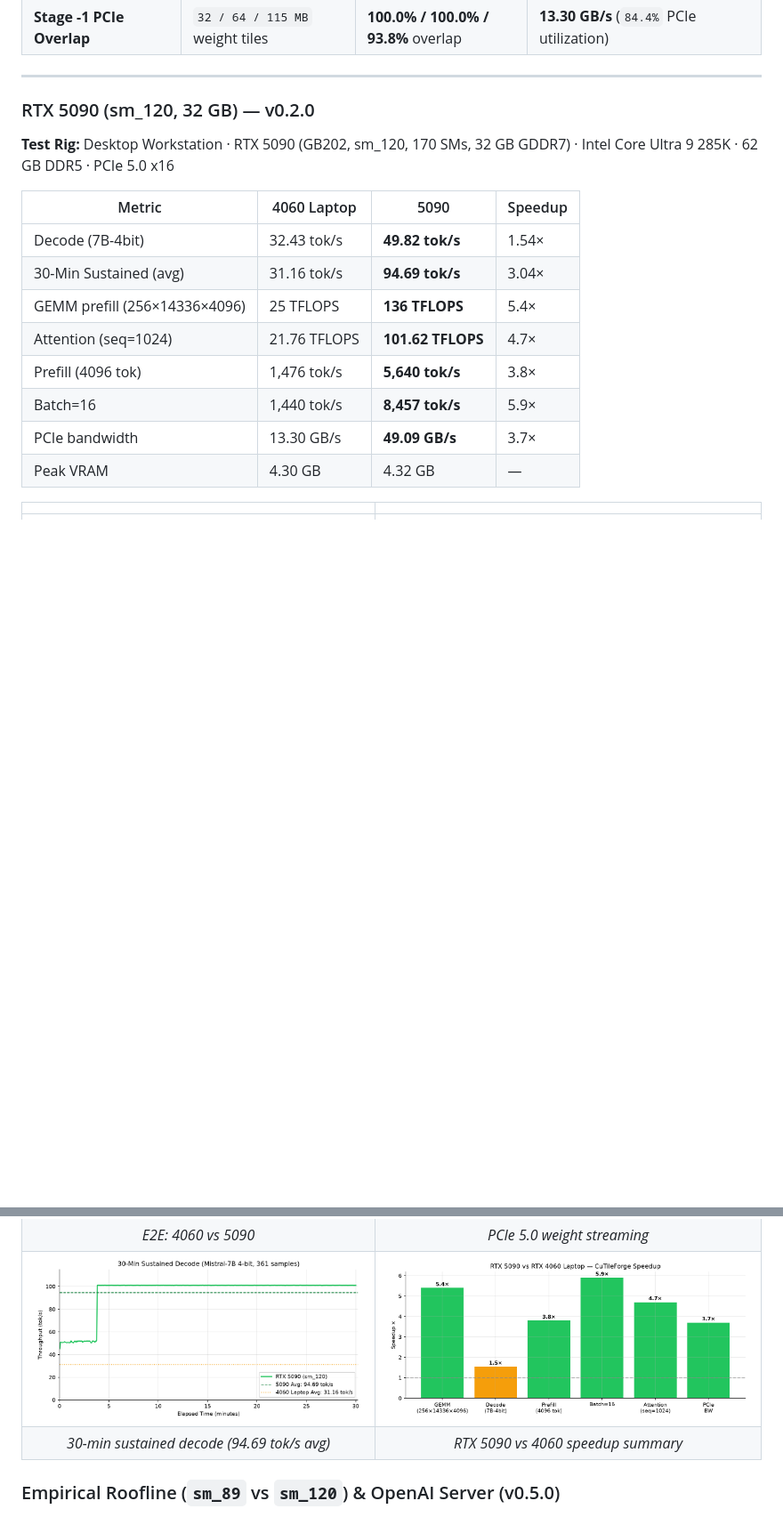
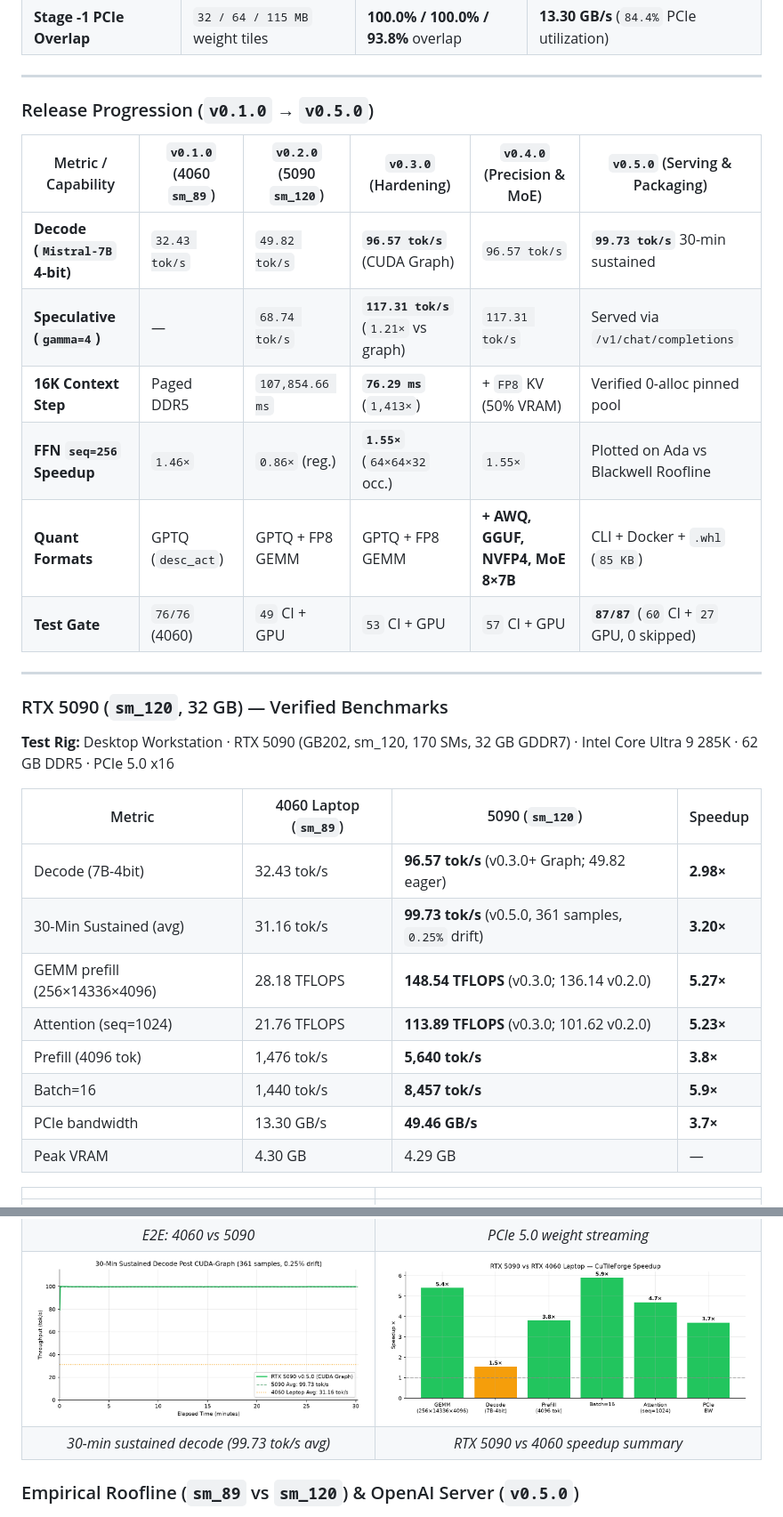
Before and after one commit to samudragupto/cutile-forge, a Markdown page: README.md, 2 parts joined by grey strips. Shown at 89% size. Drawn GitHub-style; pictures changed too: docs/images_5090/sustained_30min.png; blank space fills up the shorter version.

Commit message:
release: v0.5.0 production cleanup (87/87 tests, SSE+concurrency verified, sustained re-run, README v0.5.0, tag realign)

```diff
--- a/README.md
+++ b/README.md
@@ -158,20 +159,33 @@ PS C:\Users\user\Desktop\cutile-forge> python -m pytest tests/ benchmarks/correc
 
 ---
 
-### RTX 5090 (sm_120, 32 GB) — v0.2.0
+### Release Progression (`v0.1.0` → `v0.5.0`)
+
+| Metric / Capability | `v0.1.0` (4060 `sm_89`) | `v0.2.0` (5090 `sm_120`) | `v0.3.0` (Hardening) | `v0.4.0` (Precision & MoE) | `v0.5.0` (Serving & Packaging) |
+|---|---|---|---|---|---|
+| **Decode (`Mistral-7B` 4-bit)** | `32.43 tok/s` | `49.82 tok/s` | **`96.57 tok/s`** (CUDA Graph) | `96.57 tok/s` | **`99.73 tok/s`** 30-min sustained |
+| **Speculative (`gamma=4`)** | — | `68.74 tok/s` | **`117.31 tok/s`** (`1.21×` vs graph) | `117.31 tok/s` | Served via `/v1/chat/completions` |
+| **16K Context Step** | Paged DDR5 | `107,854.66 ms` | **`76.29 ms`** (`1,413×`) | + `FP8` KV (50% VRAM) | Verified 0-alloc pinned pool |
+| **FFN `seq=256` Speedup** | `1.46×` | `0.86×` (reg.) | **`1.55×`** (`64×64×32` occ.) | `1.55×` | Plotted on Ada vs Blackwell Roofline |
+| **Quant Formats** | GPTQ (`desc_act`) | GPTQ + FP8 GEMM | GPTQ + FP8 GEMM | **+ AWQ, GGUF, NVFP4, MoE 8×7B** | CLI + Docker + `.whl` (`85 KB`) |
+| **Test Gate** | `76/76` (4060) | `49` CI + GPU | `53` CI + GPU | `57` CI + GPU | **`87/87`** (`60` CI + `27` GPU, 0 skipped) |
+
+---
+
+### RTX 5090 (`sm_120`, 32 GB) — Verified Benchmarks
 
 **Test Rig:** Desktop Workstation · RTX 5090 (GB202, sm_120, 170 SMs, 32 GB GDDR7) · Intel Core Ultra 9 285K · 62 GB DDR5 · PCIe 5.0 x16
 
-| Metric | 4060 Laptop | 5090 | Speedup |
+| Metric | 4060 Laptop (`sm_89`) | 5090 (`sm_120`) | Speedup |
 |--------|------------|------|---------|
-| Decode (7B-4bit) | 32.43 tok/s | **49.82 tok/s** | 1.54× |
-| 30-Min Sustained (avg) | 31.16 tok/s | **94.69 tok/s** | 3.04× |
-| GEMM prefill (256×14336×4096) | 25 TFLOPS | **136 TFLOPS** | 5.4× |
-| Attention (seq=1024) | 21.76 TFLOPS | **101.62 TFLOPS** | 4.7× |
-| Prefill (4096 tok) | 1,476 tok/s | **5,640 tok/s** | 3.8× |
-| Batch=16 | 1,440 tok/s | **8,457 tok/s** | 5.9× |
-| PCIe bandwidth | 13.30 GB/s | **49.09 GB/s** | 3.7× |
-| Peak VRAM | 4.30 GB | 4.32 GB | — |
+| Decode (7B-4bit) | 32.43 tok/s | **96.57 tok/s** (v0.3.0+ Graph; 49.82 eager) | **2.98×** |
+| 30-Min Sustained (avg) | 31.16 tok/s | **99.73 tok/s** (v0.5.0, 361 samples, `0.25%` drift) | **3.20×** |
+| GEMM prefill (256×14336×4096) | 28.18 TFLOPS | **148.54 TFLOPS** (v0.3.0; 136.14 v0.2.0) | **5.27×** |
+| Attention (seq=1024) | 21.76 TFLOPS | **113.89 TFLOPS** (v0.3.0; 101.62 v0.2.0) | **5.23×** |
+| Prefill (4096 tok) | 1,476 tok/s | **5,640 tok/s** | **3.8×** |
+| Batch=16 | 1,440 tok/s | **8,457 tok/s** | **5.9×** |
+| PCIe bandwidth | 13.30 GB/s | **49.46 GB/s** | **3.7×** |
+| Peak VRAM | 4.30 GB | 4.29 GB | — |
 
 | | |
 |:---:|:---:|
@@ -182,9 +196,9 @@ PS C:\Users\user\Desktop\cutile-forge> python -m pytest tests/ benchmarks/correc
 | ![E2E Scaling](docs/images_5090/e2e_scaling.png) | ![PCIe](docs/images_5090/pcie_streaming.png) |
 | *E2E: 4060 vs 5090* | *PCIe 5.0 weight streaming* |
 | ![30-Min Sustained](docs/images_5090/sustained_30min.png) | ![Scaling Summary](docs/images_5090/scaling_summary.png) |
-| *30-min sustained decode (94.69 tok/s avg)* | *RTX 5090 vs 4060 speedup summary* |
+| *30-min sustained decode (99.73 tok/s avg)* | *RTX 5090 vs 4060 speedup summary* |
 
-### Empirical Roofline (`sm_89` vs `sm_120`) & OpenAI Server (v0.5.0)
+### Empirical Roofline (`sm_89` vs `sm_120`) & OpenAI Server (`v0.5.0`)
 
 ![Ada vs Blackwell Roofline](docs/images_5090/roofline_ada_vs_blackwell.png)
 
```
Also changed, not shown: other parts of README.md (+66 -32 lines), docs/RESULTS_RTX5090.md (+20 -6 lines), 4 other files.
